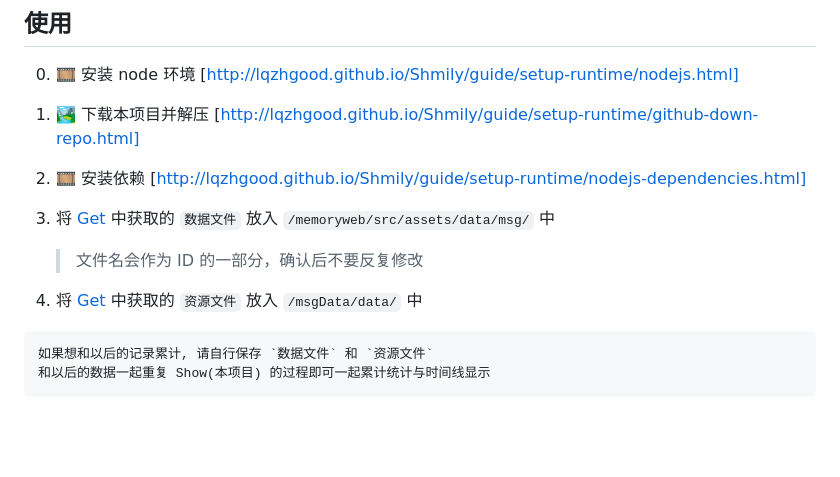
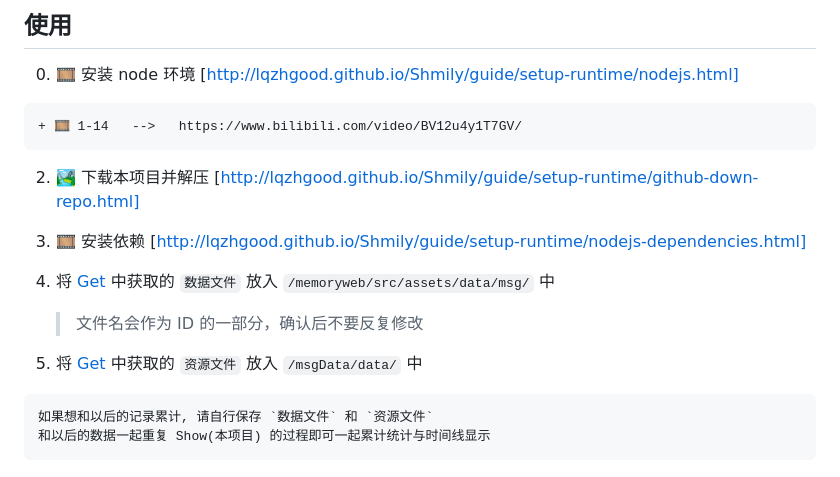
Before and after one commit to lqzhgood/Shmily-Show, a Markdown page: README.md, the part around the change. Drawn GitHub-style; folded sections open; blank space fills up the shorter version.

````diff
--- a/README.md
+++ b/README.md
@@ -9,13 +9,16 @@
 ## 使用
 
 0. 🎞️ 安装 node 环境 [http://lqzhgood.github.io/Shmily/guide/setup-runtime/nodejs.html]
-1. 🏞️ 下载本项目并解压 [http://lqzhgood.github.io/Shmily/guide/setup-runtime/github-down-repo.html]
-2. 🎞️ 安装依赖 [http://lqzhgood.github.io/Shmily/guide/setup-runtime/nodejs-dependencies.html]
-3. 将 [Get](http://lqzhgood.github.io/Shmily/guide/use/get.html) 中获取的 `数据文件` 放入 `/memoryweb/src/assets/data/msg/` 中
+```diff
++ 🎞️ 1-14   -->   https://www.bilibili.com/video/BV12u4y1T7GV/
+```
+2. 🏞️ 下载本项目并解压 [http://lqzhgood.github.io/Shmily/guide/setup-runtime/github-down-repo.html]
+3. 🎞️ 安装依赖 [http://lqzhgood.github.io/Shmily/guide/setup-runtime/nodejs-dependencies.html]
+4. 将 [Get](http://lqzhgood.github.io/Shmily/guide/use/get.html) 中获取的 `数据文件` 放入 `/memoryweb/src/assets/data/msg/` 中
 
     > 文件名会作为 ID 的一部分，确认后不要反复修改
 
-4. 将 [Get](http://lqzhgood.github.io/Shmily/guide/use/get.html) 中获取的 `资源文件` 放入 `/msgData/data/` 中
+5. 将 [Get](http://lqzhgood.github.io/Shmily/guide/use/get.html) 中获取的 `资源文件` 放入 `/msgData/data/` 中
 ```
 如果想和以后的记录累计, 请自行保存 `数据文件` 和 `资源文件`
 和以后的数据一起重复 Show(本项目) 的过程即可一起累计统计与时间线显示
````
